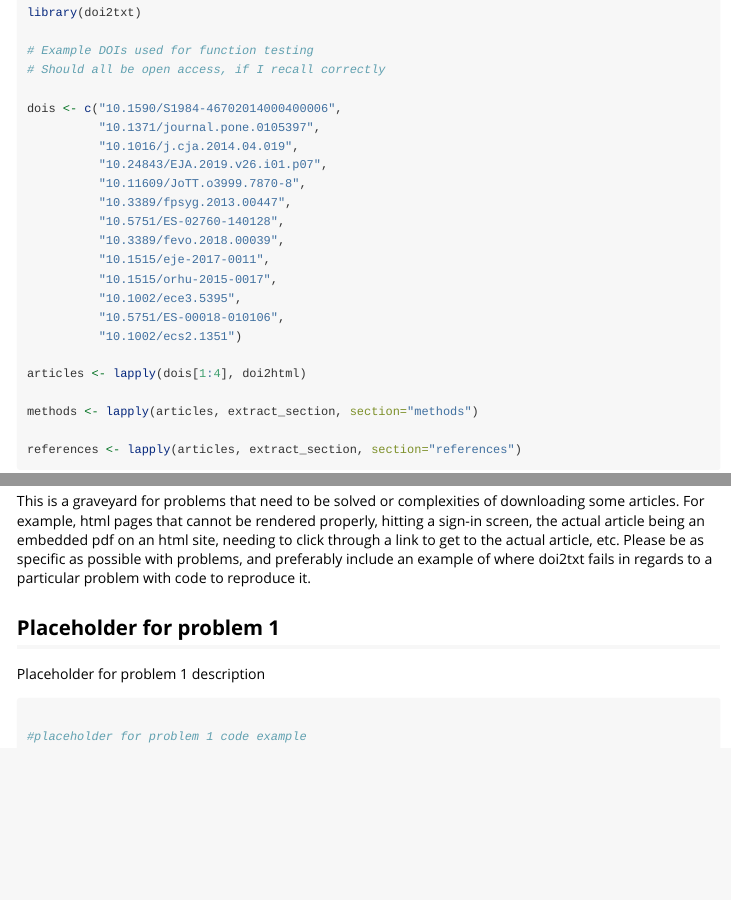
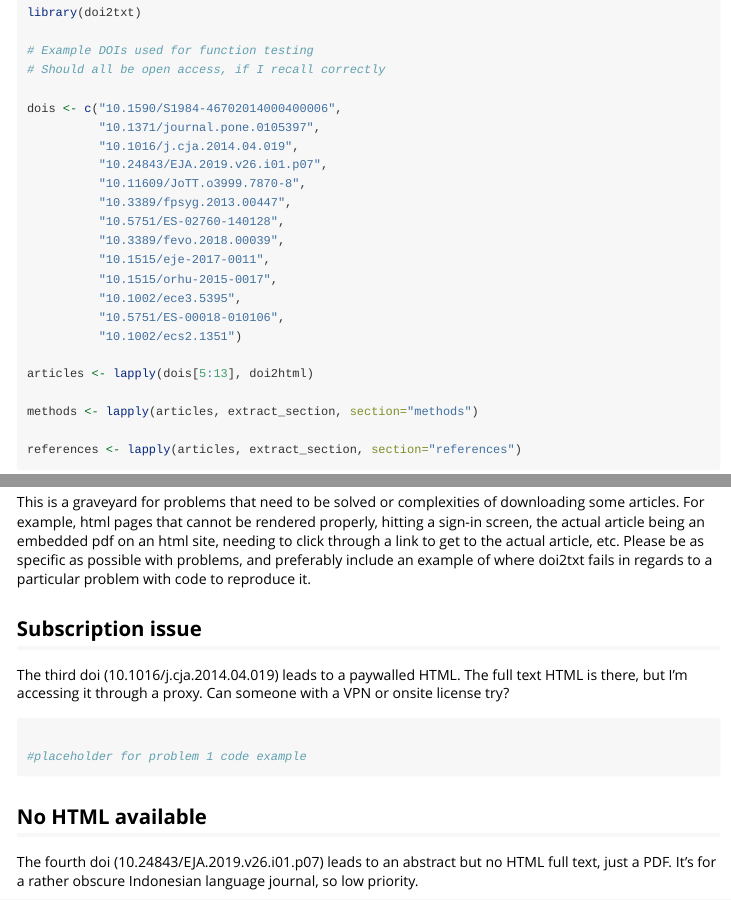
Before and after one commit to elizagrames/doi2txt, an R Markdown document (vignettes/doi2txt_vignette.Rmd): the page in a window 1100 px wide, from 920 px down, and a second part further down, joined at a grey line. Rendered offline with R 4.5, knitr and Pandoc, with nearby package versions; the code is not run, so its results and figures are left out; long lines of code are wrapped.

Commit message:
Problem scanning

````diff
--- a/vignettes/doi2txt_vignette.Rmd
+++ b/vignettes/doi2txt_vignette.Rmd
@@ -56,7 +56,7 @@ dois <- c("10.1590/S1984-46702014000400006",
           "10.5751/ES-00018-010106",
           "10.1002/ecs2.1351")
 
-articles <- lapply(dois[1:4], doi2html)
+articles <- lapply(dois[5:13], doi2html)
 
 methods <- lapply(articles, extract_section, section="methods")
 
@@ -114,12 +114,16 @@ text[start:end]
 
 This is a graveyard for problems that need to be solved or complexities of downloading some articles. For example, html pages that cannot be rendered properly, hitting a sign-in screen, the actual article being an embedded pdf on an html site, needing to click through a link to get to the actual article, etc. Please be as specific as possible with problems, and preferably include an example of where doi2txt fails in regards to a particular problem with code to reproduce it.
 
-## Placeholder for problem 1
+## Subscription issue
 
-Placeholder for problem 1 description
+The third doi (10.1016/j.cja.2014.04.019) leads to a paywalled HTML. The full text HTML is there, but I'm accessing it through a proxy. Can someone with a VPN or onsite license try?
 
 ```{r}
 
 #placeholder for problem 1 code example
 
 ```
+
+## No HTML available
+
+The fourth doi (10.24843/EJA.2019.v26.i01.p07) leads to an abstract but no HTML full text, just a PDF. It's for a rather obscure Indonesian language journal, so low priority.
````
Also changed, not shown: 2 other files.
